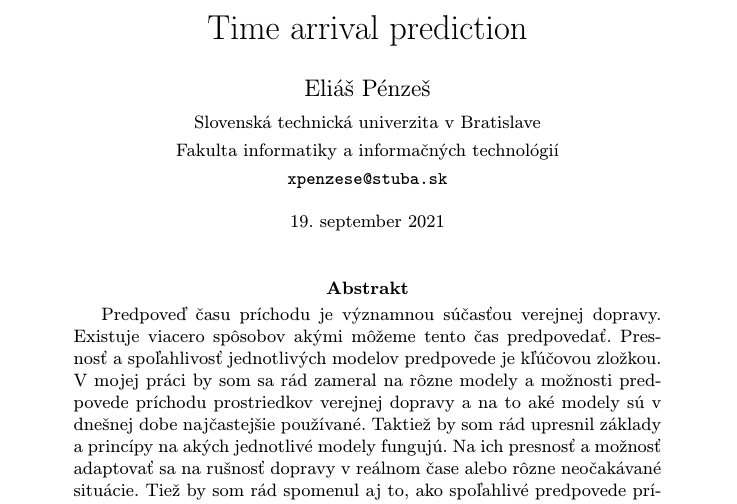
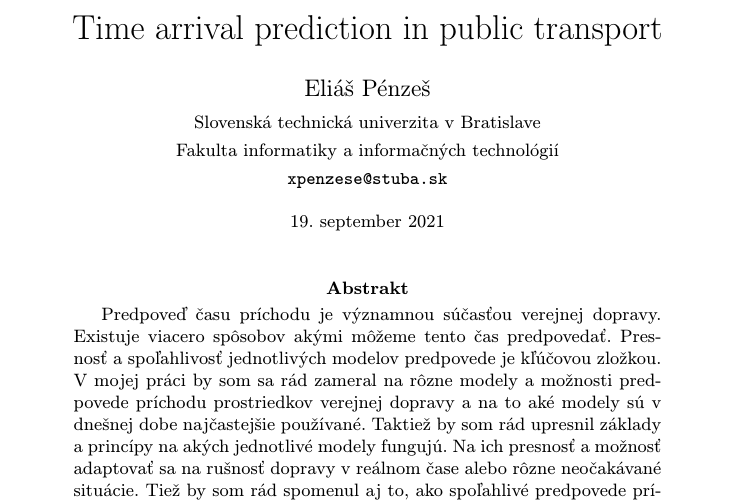
Before and after one commit to EliasPenzes/MIP_clanok, a LaTeX paper (clanok.tex): part of page 1 of 2, cut so that both start at the same text. Compiled offline with pdfLaTeX.

```diff
--- a/clanok.tex
+++ b/clanok.tex
@@ -13,7 +13,7 @@
 
 \pagestyle{headings}
 
-\title{Time arrival prediction}
+\title{Time arrival prediction in public transport}
 
 \author{Eliáš Pénzeš\\[2pt]
 	{\small Slovenská technická univerzita v Bratislave}\\
```
Also changed, not shown: clanok.pdf, 1 other file.
